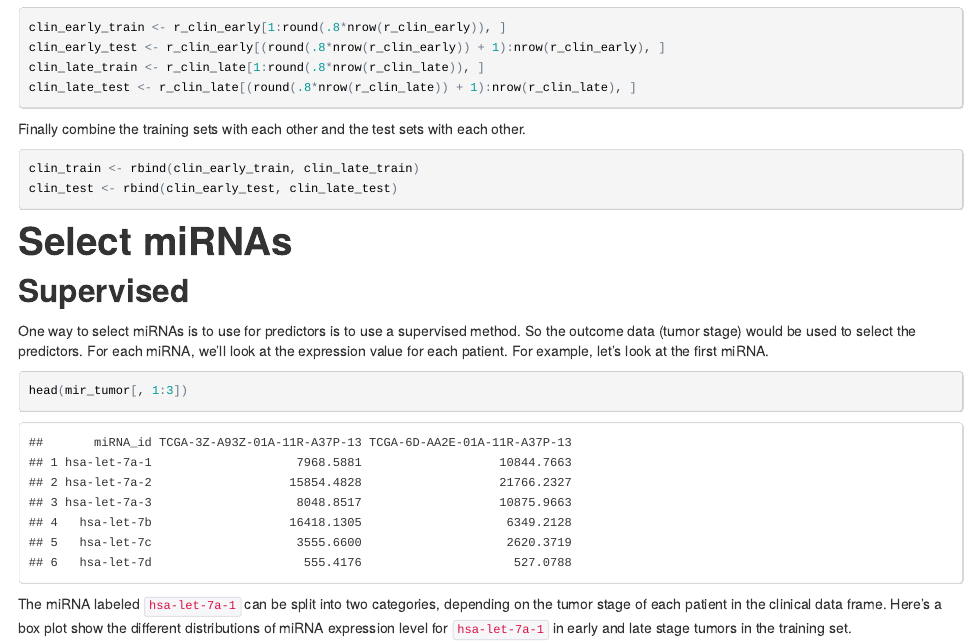
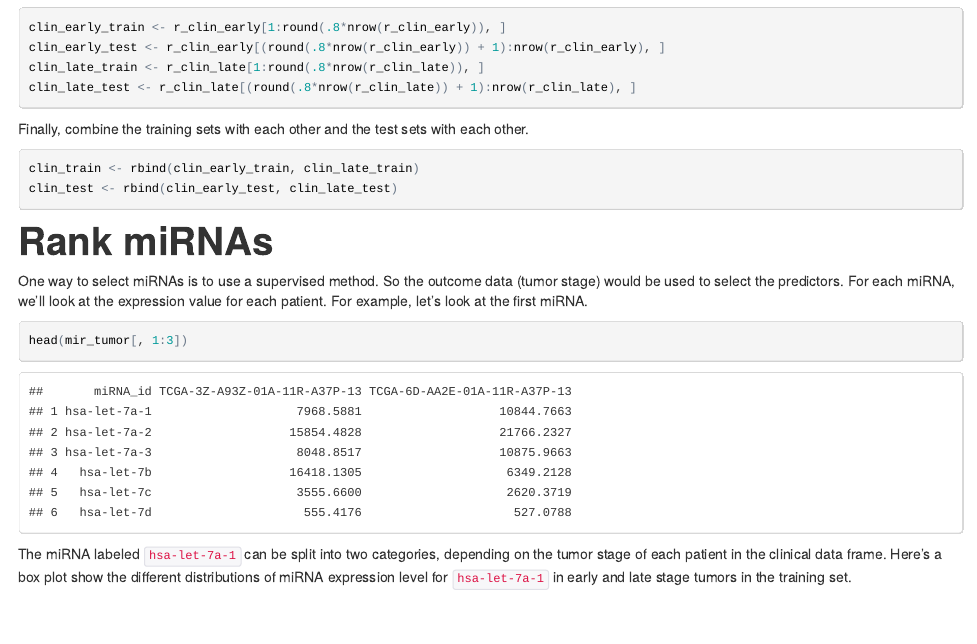
Before and after one commit to NateByers/MachineLearningProj, an R Markdown document (DataPreparation/DataPreparation.Rmd): the page in a window 1100 px wide, from 1180 px down. The pictures show the output file DataPreparation/DataPreparation.html that the author committed with the source, opened offline.

Commit message:
Edited documentation

````diff
--- a/DataPreparation/DataPreparation.Rmd
+++ b/DataPreparation/DataPreparation.Rmd
@@ -57,18 +57,16 @@ clin_late_train <- r_clin_late[1:round(.8*nrow(r_clin_late)), ]
 clin_late_test <- r_clin_late[(round(.8*nrow(r_clin_late)) + 1):nrow(r_clin_late), ]
 ```
 
-Finally combine the training sets with each other and the test sets with each other.
+Finally, combine the training sets with each other and the test sets with each other.
 
 ```{r}
 clin_train <- rbind(clin_early_train, clin_late_train)
 clin_test <- rbind(clin_early_test, clin_late_test)
 ```
 
-# Select miRNAs
+# Rank miRNAs
 
-## Supervised
-
-One way to select miRNAs is to use for predictors is to use a supervised method. So the outcome data (tumor stage) would be used to select the predictors. For each miRNA, we'll look at the expression value for each patient. For example, let's look at the first miRNA.
+One way to select miRNAs is to use a supervised method. So the outcome data (tumor stage) would be used to select the predictors. For each miRNA, we'll look at the expression value for each patient. For example, let's look at the first miRNA.
 
 ```{r}
 head(mir_tumor[, 1:3])
````
Also changed, not shown: DataPreparation/DataPreparation.html.
